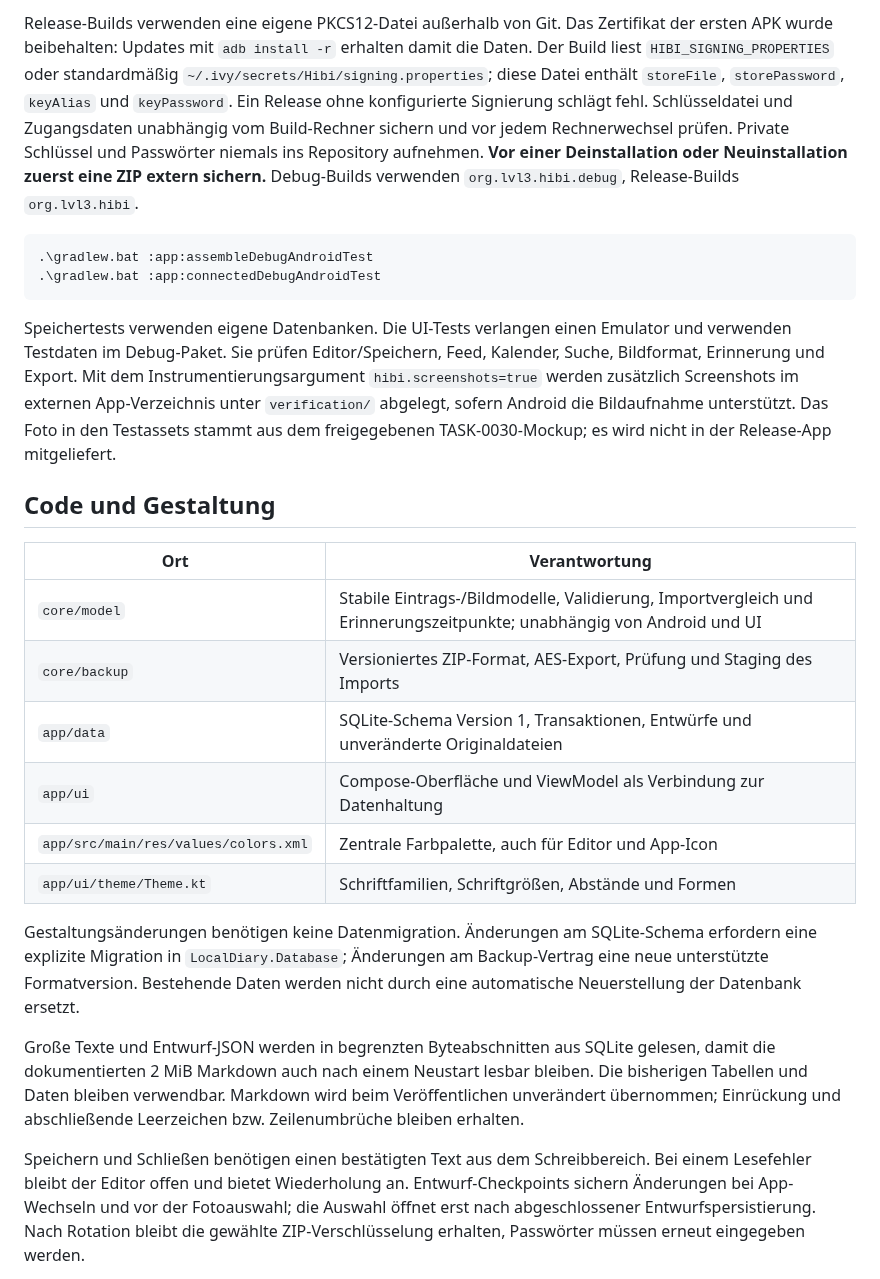
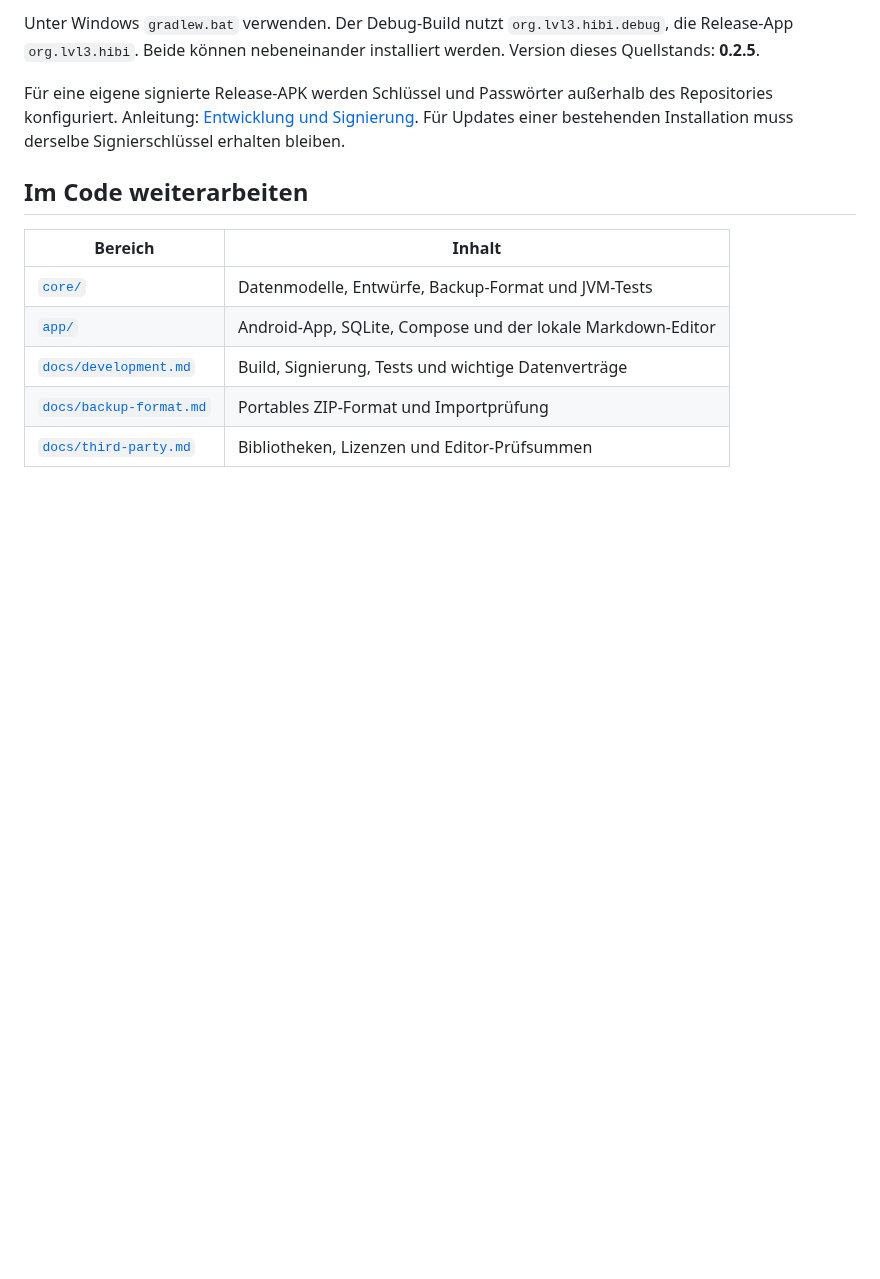
Before and after one commit to PaulFreund/Hibi, a Markdown page: README.md, the part around one of its changes. GitHub-like rendering; blank space fills up the shorter version.

````diff
--- a/README.md
+++ b/README.md
@@ -23,28 +47,16 @@ adb install -r .\app\build\outputs\apk\release\app-release.apk
 ```
 
-Release-Builds verwenden eine eigene PKCS12-Datei außerhalb von Git. Das Zertifikat der ersten APK wurde beibehalten: Updates mit `adb install -r` erhalten damit die Daten. Der Build liest `HIBI_SIGNING_PROPERTIES` oder standardmäßig `~/.ivy/secrets/Hibi/signing.properties`; diese Datei enthält `storeFile`, `storePassword`, `keyAlias` und `keyPassword`. Ein Release ohne konfigurierte Signierung schlägt fehl. Schlüsseldatei und Zugangsdaten unabhängig vom Build-Rechner sichern und vor jedem Rechnerwechsel prüfen. Private Schlüssel und Passwörter niemals ins Repository aufnehmen. **Vor einer Deinstallation oder Neuinstallation zuerst eine ZIP extern sichern.** Debug-Builds verwenden `org.lvl3.hibi.debug`, Release-Builds `org.lvl3.hibi`.
+Unter Windows `gradlew.bat` verwenden. Der Debug-Build nutzt `org.lvl3.hibi.debug`, die Release-App `org.lvl3.hibi`. Beide können nebeneinander installiert werden. Version dieses Quellstands: **0.2.5**.
 
-```powershell
-.\gradlew.bat :app:assembleDebugAndroidTest
-.\gradlew.bat :app:connectedDebugAndroidTest
-```
+Für eine eigene signierte Release-APK werden Schlüssel und Passwörter außerhalb des Repositories konfiguriert. Anleitung: [Entwicklung und Signierung](docs/development.md). Für Updates einer bestehenden Installation muss derselbe Signierschlüssel erhalten bleiben.
 
-Speichertests verwenden eigene Datenbanken. Die UI-Tests verlangen einen Emulator und verwenden Testdaten im Debug-Paket. Sie prüfen Editor/Speichern, Feed, Kalender, Suche, Bildformat, Erinnerung und Export. Mit dem Instrumentierungsargument `hibi.screenshots=true` werden zusätzlich Screenshots im externen App-Verzeichnis unter `verification/` abgelegt, sofern Android die Bildaufnahme unterstützt. Das Foto in den Testassets stammt aus dem freigegebenen TASK-0030-Mockup; es wird nicht in der Release-App mitgeliefert.
+## Im Code weiterarbeiten
 
-## Code und Gestaltung
+| Bereich | Inhalt |
+| --- | --- |
+| [`core/`](core/) | Datenmodelle, Entwürfe, Backup-Format und JVM-Tests |
+| [`app/`](app/) | Android-App, SQLite, Compose und der lokale Markdown-Editor |
+| [`docs/development.md`](docs/development.md) | Build, Signierung, Tests und wichtige Datenverträge |
+| [`docs/backup-format.md`](docs/backup-format.md) | Portables ZIP-Format und Importprüfung |
+| [`docs/third-party.md`](docs/third-party.md) | Bibliotheken, Lizenzen und Editor-Prüfsummen |
 
-| Ort | Verantwortung |
-| --- | --- |
-| `core/model` | Stabile Eintrags-/Bildmodelle, Validierung, Importvergleich und Erinnerungszeitpunkte; unabhängig von Android und UI |
-| `core/backup` | Versioniertes ZIP-Format, AES-Export, Prüfung und Staging des Imports |
-| `app/data` | SQLite-Schema Version 1, Transaktionen, Entwürfe und unveränderte Originaldateien |
-| `app/ui` | Compose-Oberfläche und ViewModel als Verbindung zur Datenhaltung |
-| `app/src/main/res/values/colors.xml` | Zentrale Farbpalette, auch für Editor und App-Icon |
-| `app/ui/theme/Theme.kt` | Schriftfamilien, Schriftgrößen, Abstände und Formen |
-
-Gestaltungsänderungen benötigen keine Datenmigration. Änderungen am SQLite-Schema erfordern eine explizite Migration in `LocalDiary.Database`; Änderungen am Backup-Vertrag eine neue unterstützte Formatversion. Bestehende Daten werden nicht durch eine automatische Neuerstellung der Datenbank ersetzt.
-
-Große Texte und Entwurf-JSON werden in begrenzten Byteabschnitten aus SQLite gelesen, damit die dokumentierten 2 MiB Markdown auch nach einem Neustart lesbar bleiben. Die bisherigen Tabellen und Daten bleiben verwendbar. Markdown wird beim Veröffentlichen unverändert übernommen; Einrückung und abschließende Leerzeichen bzw. Zeilenumbrüche bleiben erhalten.
-
-Speichern und Schließen benötigen einen bestätigten Text aus dem Schreibbereich. Bei einem Lesefehler bleibt der Editor offen und bietet Wiederholung an. Entwurf-Checkpoints sichern Änderungen bei App-Wechseln und vor der Fotoauswahl; die Auswahl öffnet erst nach abgeschlossener Entwurfspersistierung. Nach Rotation bleibt die gewählte ZIP-Verschlüsselung erhalten, Passwörter müssen erneut eingegeben werden.
-
````
Also changed, not shown: other parts of README.md (+41 -35 lines), docs/development.md (added, +68 -0 lines), docs/third-party.md (+11 -1 lines), docs/images/hibi-icon.png (added), docs/images/preview-calendar.png (added), docs/images/preview-editor.png (added), 3 other files.
